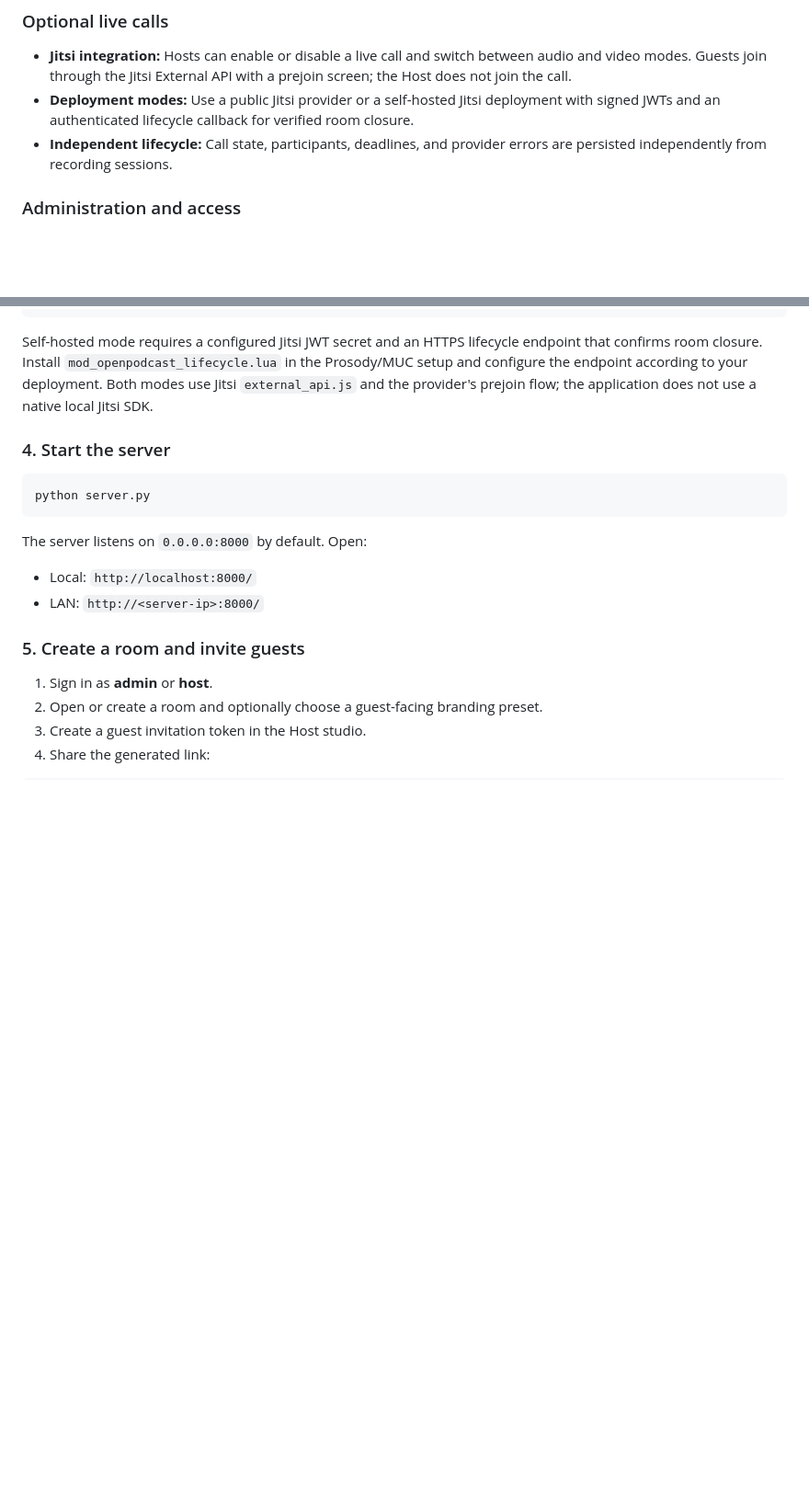
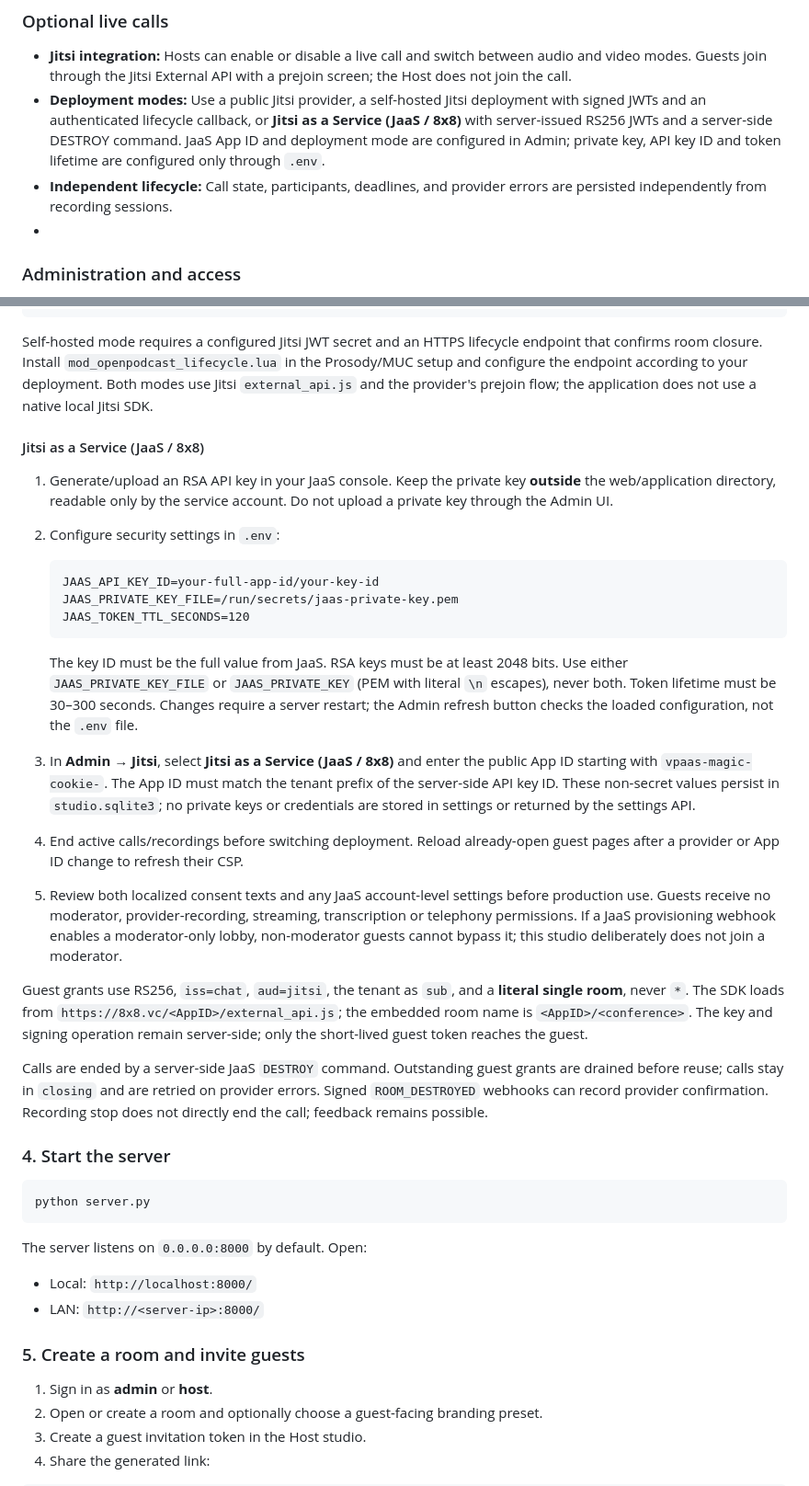
Before and after one commit to floriandvv/Open-Podcast-Studio, a Markdown page: README.md, 2 parts joined by grey strips. Shown at 92% size. Drawn GitHub-style; blank space fills up the shorter version.

````diff
--- a/README.md
+++ b/README.md
@@ -47,9 +47,9 @@ The host opens a room, invites guests through secure token links, and controls r
 ### Optional live calls
 
 - **Jitsi integration:** Hosts can enable or disable a live call and switch between audio and video modes. Guests join through the Jitsi External API with a prejoin screen; the Host does not join the call.
-- **Deployment modes:** Use a public Jitsi provider or a self-hosted Jitsi deployment with signed JWTs and an authenticated lifecycle callback for verified room closure.
+- **Deployment modes:** Use a public Jitsi provider, a self-hosted Jitsi deployment with signed JWTs and an authenticated lifecycle callback, or **Jitsi as a Service (JaaS / 8x8)** with server-issued RS256 JWTs and a server-side DESTROY command. JaaS App ID and deployment mode are configured in Admin; private key, API key ID and token lifetime are configured only through `.env`.
 - **Independent lifecycle:** Call state, participants, deadlines, and provider errors are persisted independently from recording sessions.
-
+-
 ### Administration and access
 
 - **Session catalog:** `/sessions` is the authoritative recording inventory, with lifecycle states, persistent recording numbers, readable labels, filters, cleanup, archiving, and room grouping.
@@ -163,6 +163,26 @@ JITSI_CONTROL_URL=https://meet.example.org/openpodcast/close
 ```
 
 Self-hosted mode requires a configured Jitsi JWT secret and an HTTPS lifecycle endpoint that confirms room closure. Install `mod_openpodcast_lifecycle.lua` in the Prosody/MUC setup and configure the endpoint according to your deployment. Both modes use Jitsi `external_api.js` and the provider's prejoin flow; the application does not use a native local Jitsi SDK.
+
+#### Jitsi as a Service (JaaS / 8x8)
+
+1. Generate/upload an RSA API key in your JaaS console. Keep the private key **outside** the web/application directory, readable only by the service account. Do not upload a private key through the Admin UI.
+2. Configure security settings in `.env`:
+
+   ```dotenv
+   JAAS_API_KEY_ID=your-full-app-id/your-key-id
+   JAAS_PRIVATE_KEY_FILE=/run/secrets/jaas-private-key.pem
+   JAAS_TOKEN_TTL_SECONDS=120
+   ```
+
+   The key ID must be the full value from JaaS. RSA keys must be at least 2048 bits. Use either `JAAS_PRIVATE_KEY_FILE` or `JAAS_PRIVATE_KEY` (PEM with literal `\n` escapes), never both. Token lifetime must be 30–300 seconds. Changes require a server restart; the Admin refresh button checks the loaded configuration, not the `.env` file.
+3. In **Admin → Jitsi**, select **Jitsi as a Service (JaaS / 8x8)** and enter the public App ID starting with `vpaas-magic-cookie-`. The App ID must match the tenant prefix of the server-side API key ID. These non-secret values persist in `studio.sqlite3`; no private keys or credentials are stored in settings or returned by the settings API.
+4. End active calls/recordings before switching deployment. Reload already-open guest pages after a provider or App ID change to refresh their CSP.
+5. Review both localized consent texts and any JaaS account-level settings before production use. Guests receive no moderator, provider-recording, streaming, transcription or telephony permissions. If a JaaS provisioning webhook enables a moderator-only lobby, non-moderator guests cannot bypass it; this studio deliberately does not join a moderator.
+
+Guest grants use RS256, `iss=chat`, `aud=jitsi`, the tenant as `sub`, and a **literal single room**, never `*`. The SDK loads from `https://8x8.vc/<AppID>/external_api.js`; the embedded room name is `<AppID>/<conference>`. The key and signing operation remain server-side; only the short-lived guest token reaches the guest.
+
+Calls are ended by a server-side JaaS `DESTROY` command. Outstanding guest grants are drained before reuse; calls stay in `closing` and are retried on provider errors. Signed `ROOM_DESTROYED` webhooks can record provider confirmation. Recording stop does not directly end the call; feedback remains possible.
 
 ### 4. Start the server
 
````
